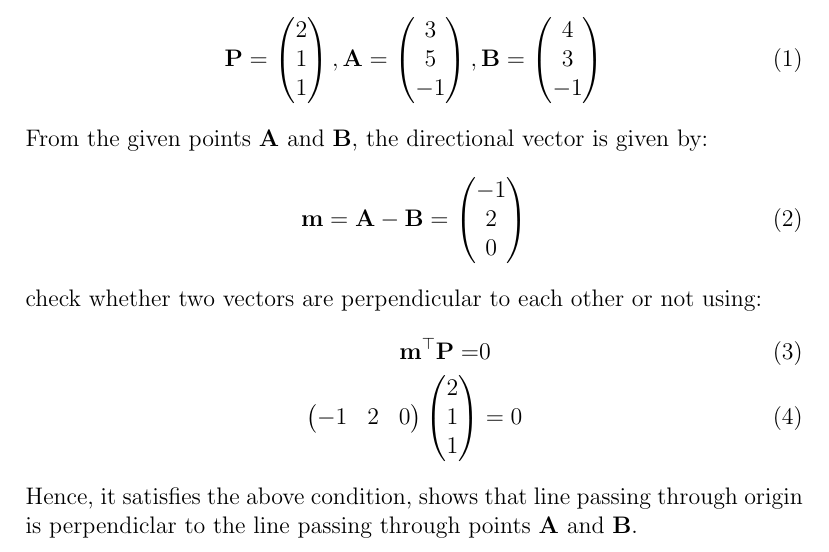
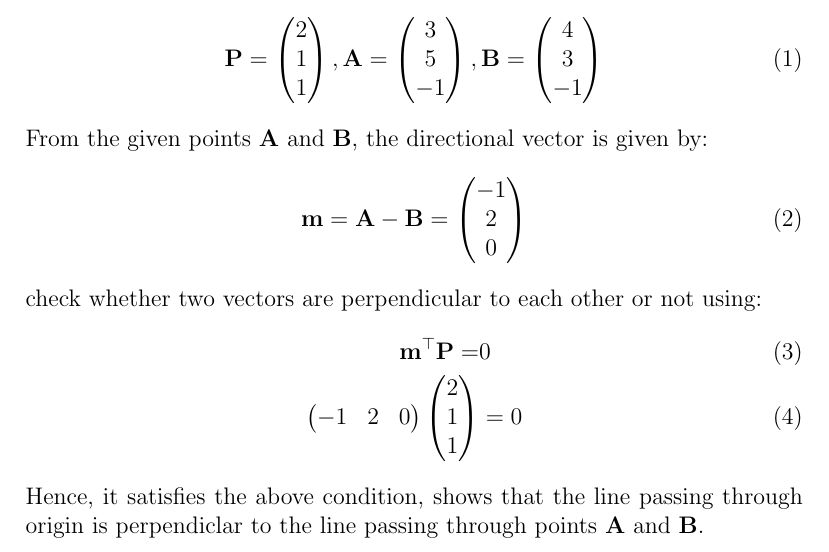
Before and after one commit to likhith1101/fwcassgn, a LaTeX document (lines/12.11.4.1/line6.tex): part of the page, cut so that both start at the same text. Compiled offline with pdfLaTeX.

Commit message:
Add files via upload

```diff
--- a/lines/12.11.4.1/line6.tex
+++ b/lines/12.11.4.1/line6.tex
@@ -36,6 +36,6 @@ From the given points $\vec{A}\text{ and }\vec{B}$, the directional vector is gi
 			\vec{m}^\top\vec{P}=&0\\
 			\myvec{-1&2&0}\myvec{2\\1\\1}&=0
 		\end{align}
-				Hence, it satisfies the above condition, shows that line passing through origin is perpendiclar to the line passing through points $\vec{A} \text{ and } \vec{B}$.
+				Hence, it satisfies the above condition, shows that the line passing through origin is perpendiclar to the line passing through points $\vec{A} \text{ and } \vec{B}$.
 
 \end{document}
```
Also changed, not shown: lines/12.11.4.1/line6.pdf, 1 other file.
